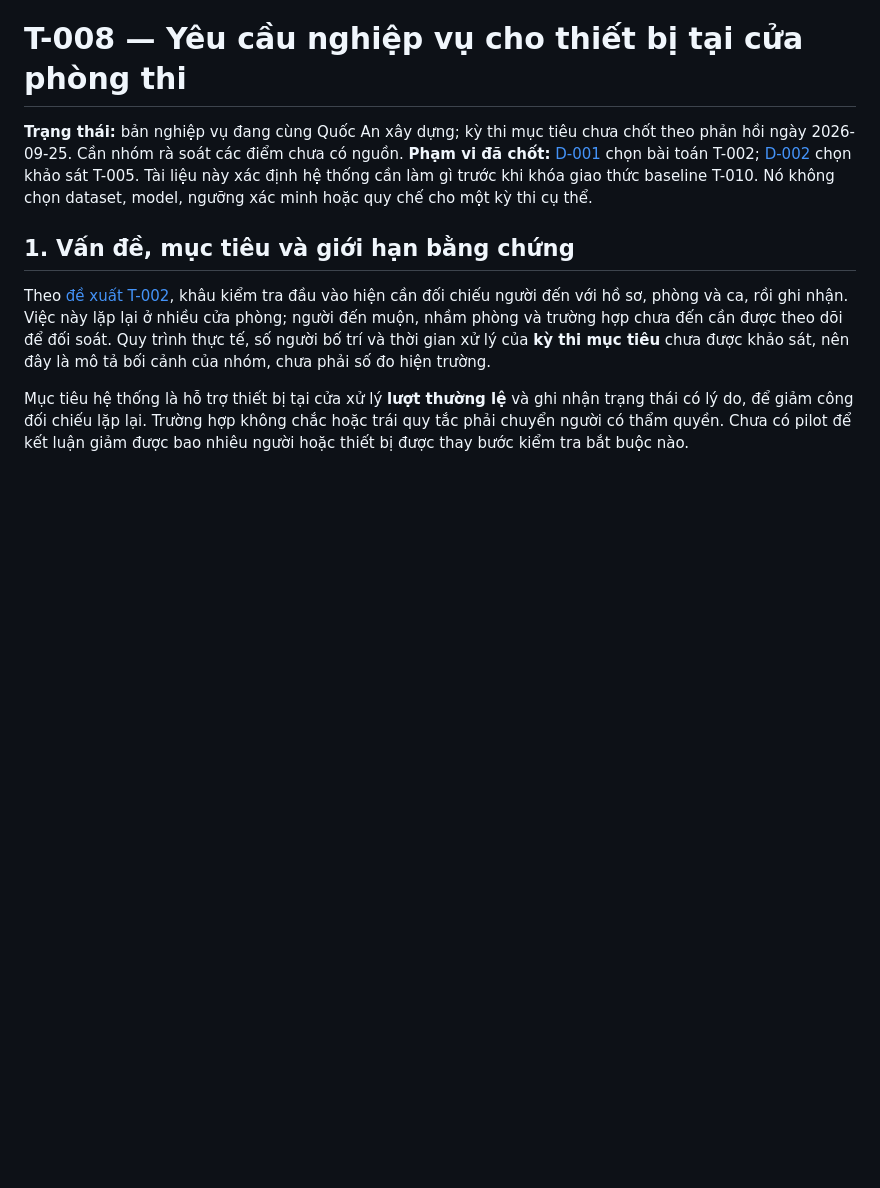
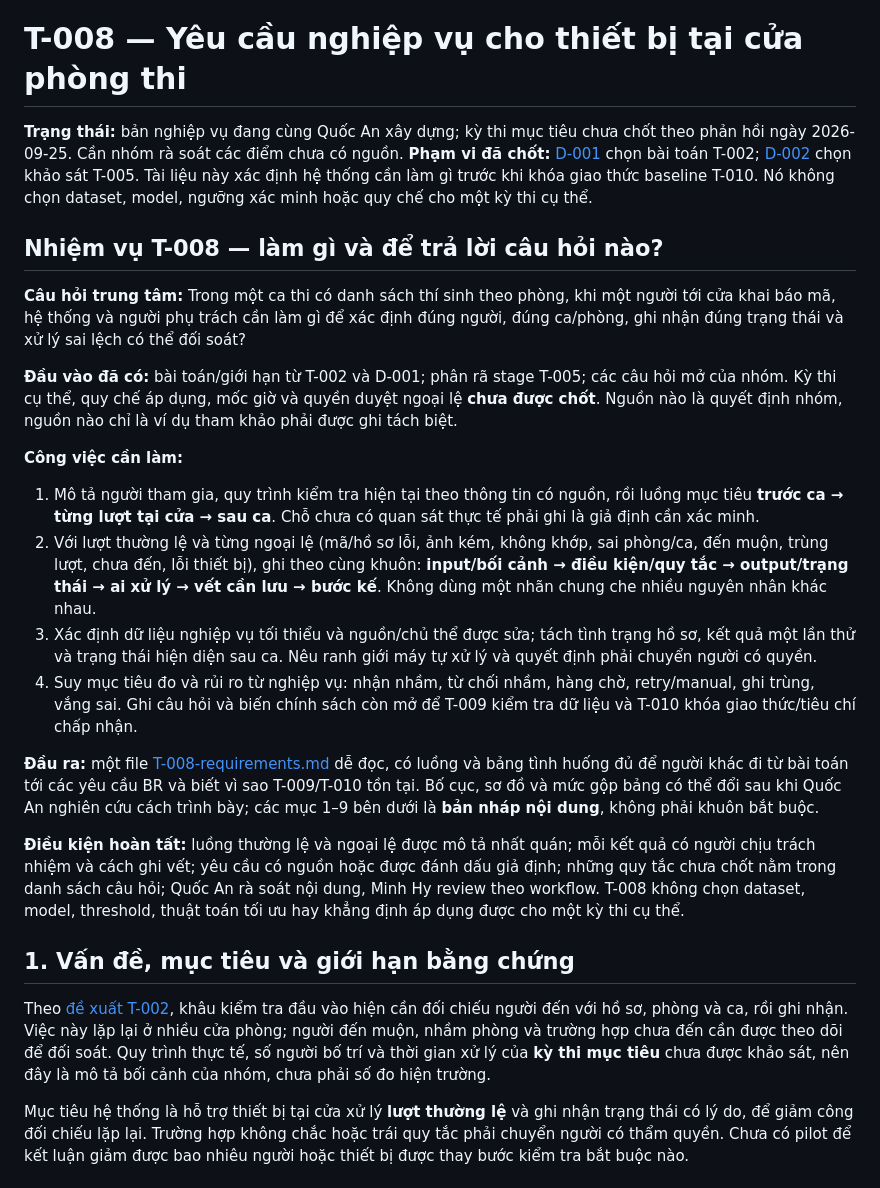
Before and after one commit to quocanwyf/doantotnghiep2nguoi, a Markdown page: docs/01-problem/T-008-requirements.md, the part around the change. GitHub-like rendering; blank space fills up the shorter version.

Commit message:
docs(T-008): clarify business requirements task brief

```diff
--- a/docs/01-problem/T-008-requirements.md
+++ b/docs/01-problem/T-008-requirements.md
@@ -1,6 +1,23 @@
 # T-008 — Yêu cầu nghiệp vụ cho thiết bị tại cửa phòng thi
 
 **Trạng thái:** bản nghiệp vụ đang cùng Quốc An xây dựng; kỳ thi mục tiêu chưa chốt theo phản hồi ngày 2026-09-25. Cần nhóm rà soát các điểm chưa có nguồn. **Phạm vi đã chốt:** [D-001](../00-project/decisions/T-004-D-001-chon-bai-toan-cua-phong-thi.md) chọn bài toán T-002; [D-002](../00-project/decisions/T-007-D-002-chon-huong-khao-sat-t005.md) chọn khảo sát T-005. Tài liệu này xác định hệ thống cần làm gì trước khi khóa giao thức baseline T-010. Nó không chọn dataset, model, ngưỡng xác minh hoặc quy chế cho một kỳ thi cụ thể.
+
+## Nhiệm vụ T-008 — làm gì và để trả lời câu hỏi nào?
+
+**Câu hỏi trung tâm:** Trong một ca thi có danh sách thí sinh theo phòng, khi một người tới cửa khai báo mã, hệ thống và người phụ trách cần làm gì để xác định đúng người, đúng ca/phòng, ghi nhận đúng trạng thái và xử lý sai lệch có thể đối soát?
+
+**Đầu vào đã có:** bài toán/giới hạn từ T-002 và D-001; phân rã stage T-005; các câu hỏi mở của nhóm. Kỳ thi cụ thể, quy chế áp dụng, mốc giờ và quyền duyệt ngoại lệ **chưa được chốt**. Nguồn nào là quyết định nhóm, nguồn nào chỉ là ví dụ tham khảo phải được ghi tách biệt.
+
+**Công việc cần làm:**
+
+1. Mô tả người tham gia, quy trình kiểm tra hiện tại theo thông tin có nguồn, rồi luồng mục tiêu **trước ca → từng lượt tại cửa → sau ca**. Chỗ chưa có quan sát thực tế phải ghi là giả định cần xác minh.
+2. Với lượt thường lệ và từng ngoại lệ (mã/hồ sơ lỗi, ảnh kém, không khớp, sai phòng/ca, đến muộn, trùng lượt, chưa đến, lỗi thiết bị), ghi theo cùng khuôn: **input/bối cảnh → điều kiện/quy tắc → output/trạng thái → ai xử lý → vết cần lưu → bước kế**. Không dùng một nhãn chung che nhiều nguyên nhân khác nhau.
+3. Xác định dữ liệu nghiệp vụ tối thiểu và nguồn/chủ thể được sửa; tách tình trạng hồ sơ, kết quả một lần thử và trạng thái hiện diện sau ca. Nêu ranh giới máy tự xử lý và quyết định phải chuyển người có quyền.
+4. Suy mục tiêu đo và rủi ro từ nghiệp vụ: nhận nhầm, từ chối nhầm, hàng chờ, retry/manual, ghi trùng, vắng sai. Ghi câu hỏi và biến chính sách còn mở để T-009 kiểm tra dữ liệu và T-010 khóa giao thức/tiêu chí chấp nhận.
+
+**Đầu ra:** một file [T-008-requirements.md](T-008-requirements.md) dễ đọc, có luồng và bảng tình huống đủ để người khác đi từ bài toán tới các yêu cầu BR và biết vì sao T-009/T-010 tồn tại. Bố cục, sơ đồ và mức gộp bảng có thể đổi sau khi Quốc An nghiên cứu cách trình bày; các mục 1–9 bên dưới là **bản nháp nội dung**, không phải khuôn bắt buộc.
+
+**Điều kiện hoàn tất:** luồng thường lệ và ngoại lệ được mô tả nhất quán; mỗi kết quả có người chịu trách nhiệm và cách ghi vết; yêu cầu có nguồn hoặc được đánh dấu giả định; những quy tắc chưa chốt nằm trong danh sách câu hỏi; Quốc An rà soát nội dung, Minh Hy review theo workflow. T-008 không chọn dataset, model, threshold, thuật toán tối ưu hay khẳng định áp dụng được cho một kỳ thi cụ thể.
 
 ## 1. Vấn đề, mục tiêu và giới hạn bằng chứng
 
```
